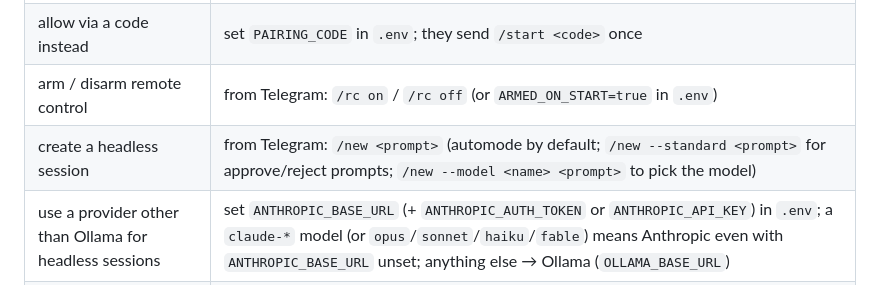
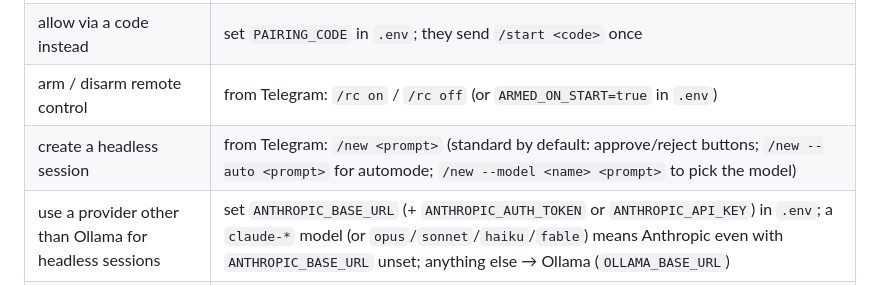
Before and after one commit to ontech7/claude-omni-rc, a Markdown page: AI-GUIDE.md, the part around the change. Rendered like a GitHub page.

Commit message:
docs: correct /new default wording in the AI-GUIDE setup matrix
Co-Authored-By: Claude <noreply@anthropic.com>

```diff
--- a/AI-GUIDE.md
+++ b/AI-GUIDE.md
@@ -46,7 +46,7 @@ npm install
 | allow only themselves | set `ALLOWED_USER_IDS` to their Telegram numeric id (@userinfobot) |
 | allow via a code instead | set `PAIRING_CODE` in `.env`; they send `/start <code>` once |
 | arm / disarm remote control | from Telegram: `/rc on` / `/rc off` (or `ARMED_ON_START=true` in `.env`) |
-| create a headless session | from Telegram: `/new <prompt>` (automode by default; `/new --standard <prompt>` for approve/reject prompts; `/new --model <name> <prompt>` to pick the model) |
+| create a headless session | from Telegram: `/new <prompt>` (standard by default: approve/reject buttons; `/new --auto <prompt>` for automode; `/new --model <name> <prompt>` to pick the model) |
 | use a provider other than Ollama for headless sessions | set `ANTHROPIC_BASE_URL` (+ `ANTHROPIC_AUTH_TOKEN` or `ANTHROPIC_API_KEY`) in `.env`; a `claude-*` model (or `opus`/`sonnet`/`haiku`/`fable`) means Anthropic even with `ANTHROPIC_BASE_URL` unset; anything else → Ollama (`OLLAMA_BASE_URL`) |
 | continue an ongoing session from the phone | make sure it runs inside tmux — start it with `omni-rc <name>` (or `tmux new -s claude:<project>`); it auto-appears in `/sessions` and streams as a chat |
 | start a session ready for remote control | `omni-rc <name>` (shell function added by `./install.sh`); options in `omni-rc --help` |
```
